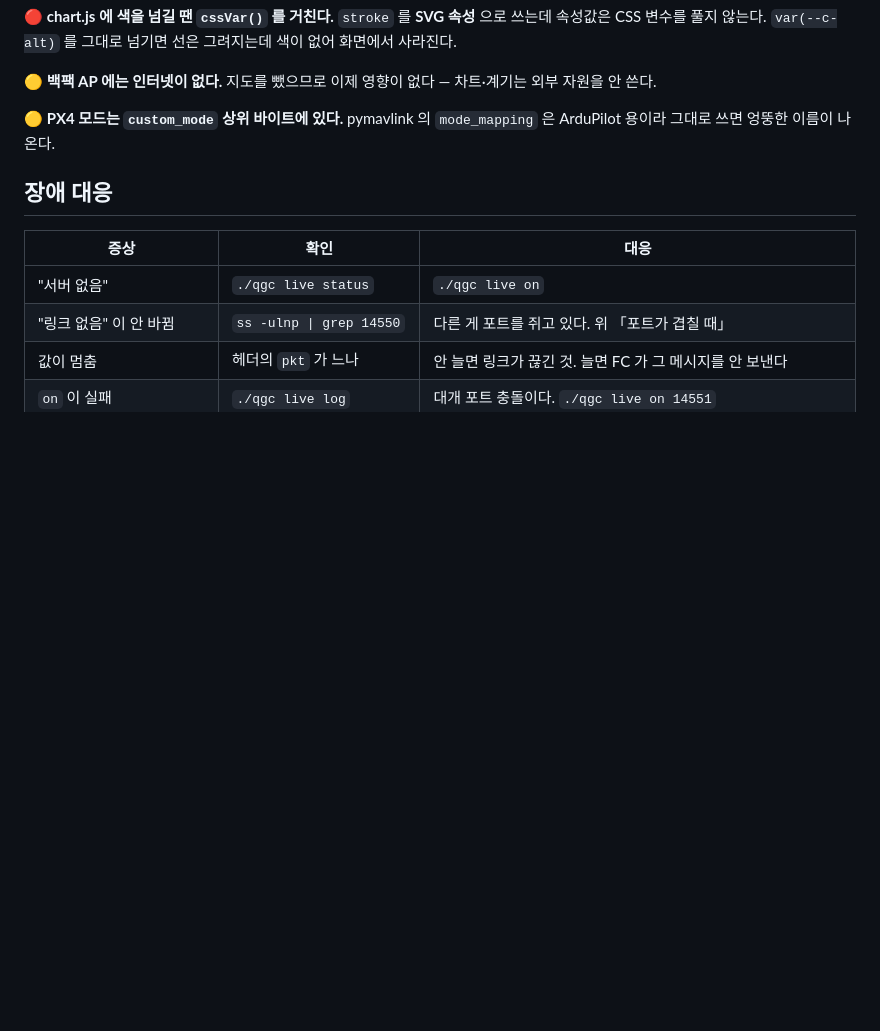
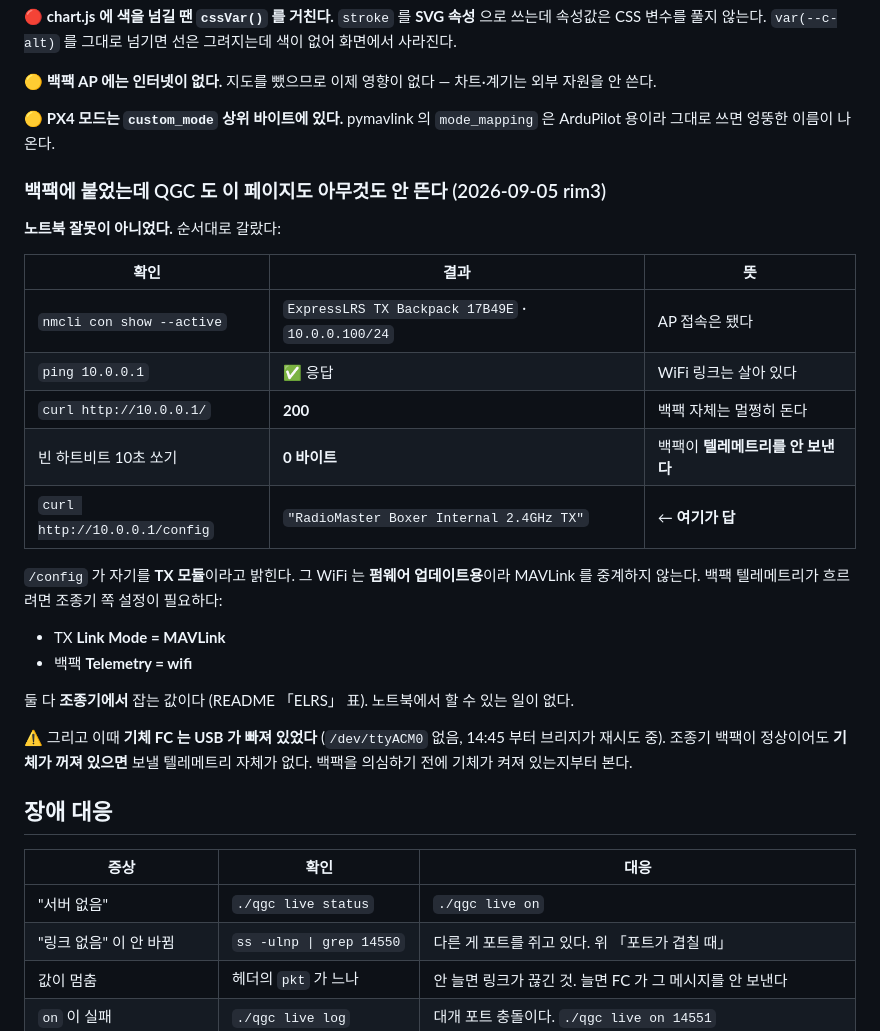
Before and after one commit to 6K5EUQ/SHADE01, a Markdown page: web/live/README.md, the part around the change. Rendered like a GitHub page; blank space fills up the shorter version.

Commit message:
docs(live): record the backpack dead-end and how it was narrowed
Worth writing down because every layer below the last one looked healthy: the
AP joined, 10.0.0.1 answered ping, its web UI returned 200. Only /config gave
it away -- the ESP identifies as the TX module, whose WiFi is for firmware
updates and does not relay MAVLink. Nothing on the laptop could have fixed it;
Link Mode and Telemetry are set on the transmitter.

Also note that the FC was unplugged at the time, so there was no telemetry to
carry even had the backpack been right. Check the aircraft is powered before
suspecting the link.

Co-Authored-By: Claude Opus 5 (1M context) <noreply@anthropic.com>

```diff
--- a/web/live/README.md
+++ b/web/live/README.md
@@ -306,6 +306,30 @@ curl -s "http://localhost:4400/api/state?track=0" | python3 -m json.tool >/dev/n
 🟡 **PX4 모드는 `custom_mode` 상위 바이트에 있다.** pymavlink 의 `mode_mapping`
 은 ArduPilot 용이라 그대로 쓰면 엉뚱한 이름이 나온다.
 
+### 백팩에 붙었는데 QGC 도 이 페이지도 아무것도 안 뜬다 (2026-09-05 rim3)
+
+**노트북 잘못이 아니었다.** 순서대로 갈랐다:
+
+| 확인 | 결과 | 뜻 |
+|---|---|---|
+| `nmcli con show --active` | `ExpressLRS TX Backpack 17B49E` · `10.0.0.100/24` | AP 접속은 됐다 |
+| `ping 10.0.0.1` | ✅ 응답 | WiFi 링크는 살아 있다 |
+| `curl http://10.0.0.1/` | **200** | 백팩 자체는 멀쩡히 돈다 |
+| 빈 하트비트 10초 쏘기 | **0 바이트** | 백팩이 **텔레메트리를 안 보낸다** |
+| `curl http://10.0.0.1/config` | `"RadioMaster Boxer Internal 2.4GHz TX"` | ← **여기가 답** |
+
+`/config` 가 자기를 **TX 모듈**이라고 밝힌다. 그 WiFi 는 **펌웨어 업데이트용**이라
+MAVLink 를 중계하지 않는다. 백팩 텔레메트리가 흐르려면 조종기 쪽 설정이 필요하다:
+
+- TX **Link Mode = MAVLink**
+- 백팩 **Telemetry = wifi**
+
+둘 다 **조종기에서** 잡는 값이다 (README 「ELRS」 표). 노트북에서 할 수 있는 일이 없다.
+
+⚠️ 그리고 이때 **기체 FC 는 USB 가 빠져 있었다** (`/dev/ttyACM0` 없음, 14:45 부터
+브리지가 재시도 중). 조종기 백팩이 정상이어도 **기체가 꺼져 있으면** 보낼
+텔레메트리 자체가 없다. 백팩을 의심하기 전에 기체가 켜져 있는지부터 본다.
+
 ## 장애 대응
 
 | 증상 | 확인 | 대응 |
```
